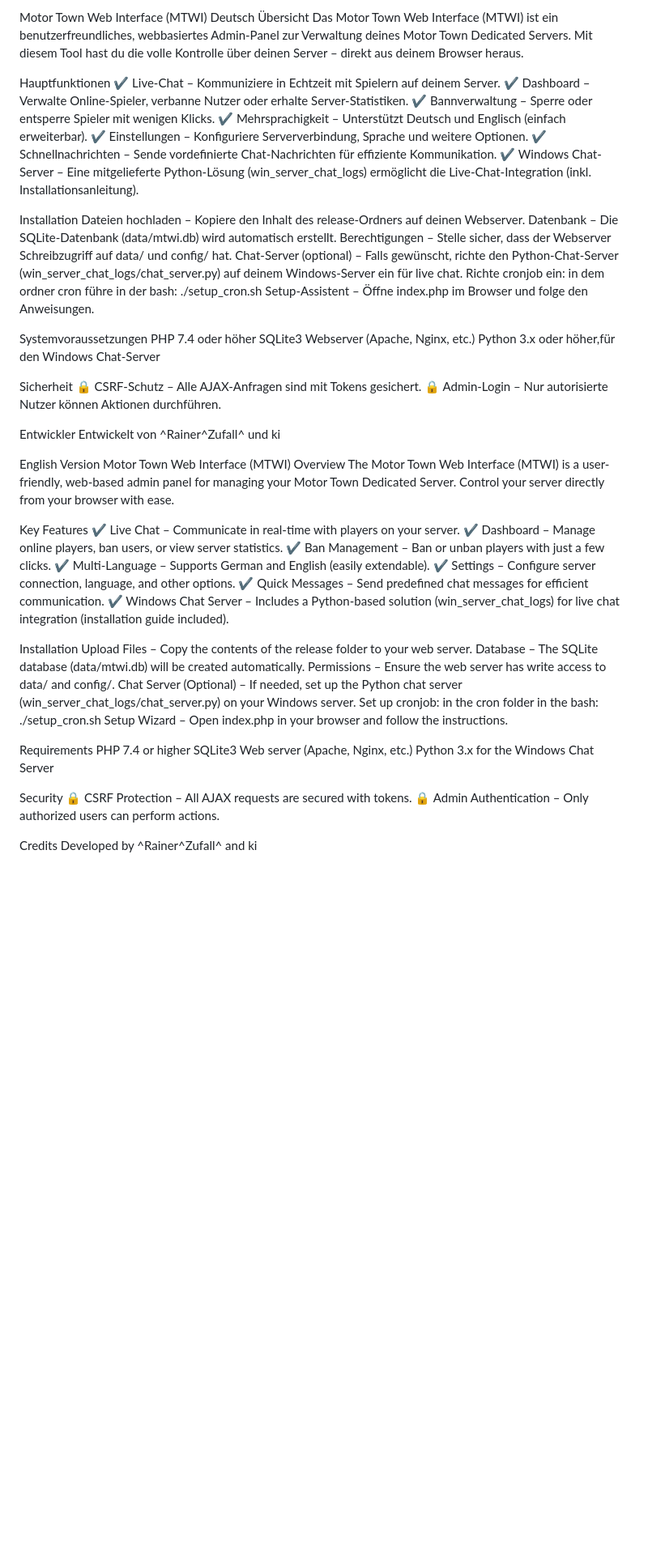
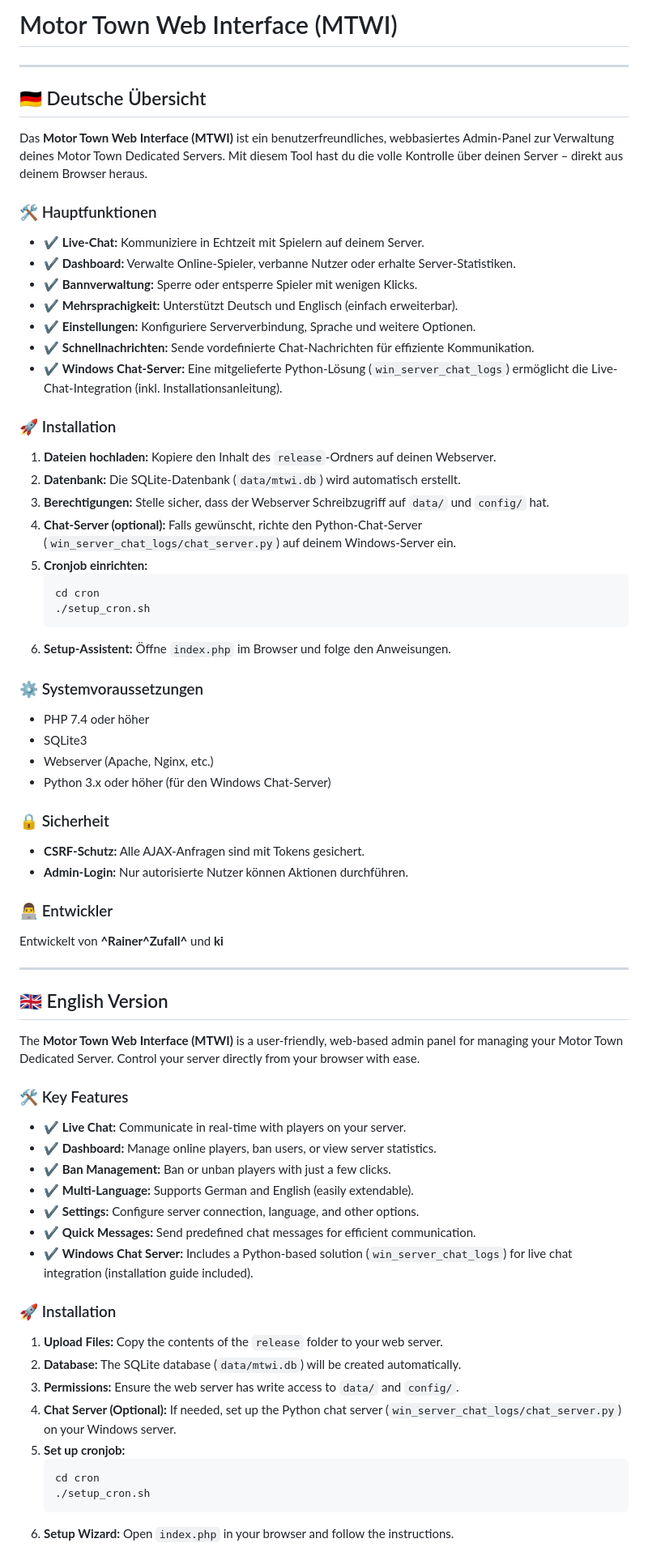
Before and after one commit to heiko1988/mtwi, a Markdown page: README.md, the part around one of its changes. Shown at 81% size. Rendered like a GitHub page; blank space fills up the shorter version.

````diff
--- a/README.md
+++ b/README.md
@@ -1,23 +1,69 @@
-Motor Town Web Interface (MTWI) Deutsch Übersicht Das Motor Town Web Interface (MTWI) ist ein benutzerfreundliches, webbasiertes Admin-Panel zur Verwaltung deines Motor Town Dedicated Servers. Mit diesem Tool hast du die volle Kontrolle über deinen Server – direkt aus deinem Browser heraus.
+# Motor Town Web Interface (MTWI)
 
-Hauptfunktionen ✔ Live-Chat – Kommuniziere in Echtzeit mit Spielern auf deinem Server. ✔ Dashboard – Verwalte Online-Spieler, verbanne Nutzer oder erhalte Server-Statistiken. ✔ Bannverwaltung – Sperre oder entsperre Spieler mit wenigen Klicks. ✔ Mehrsprachigkeit – Unterstützt Deutsch und Englisch (einfach erweiterbar). ✔ Einstellungen – Konfiguriere Serververbindung, Sprache und weitere Optionen. ✔ Schnellnachrichten – Sende vordefinierte Chat-Nachrichten für effiziente Kommunikation. ✔ Windows Chat-Server – Eine mitgelieferte Python-Lösung (win_server_chat_logs) ermöglicht die Live-Chat-Integration (inkl. Installationsanleitung).
+---
 
-Installation Dateien hochladen – Kopiere den Inhalt des release-Ordners auf deinen Webserver. Datenbank – Die SQLite-Datenbank (data/mtwi.db) wird automatisch erstellt. Berechtigungen – Stelle sicher, dass der Webserver Schreibzugriff auf data/ und config/ hat. Chat-Server (optional) – Falls gewünscht, richte den Python-Chat-Server (win_server_chat_logs/chat_server.py) auf deinem Windows-Server ein für live chat. Richte cronjob ein: in dem ordner cron führe in der bash: ./setup_cron.sh Setup-Assistent – Öffne index.php im Browser und folge den Anweisungen.
+## 🇩🇪 Deutsche Übersicht
 
-Systemvoraussetzungen PHP 7.4 oder höher SQLite3 Webserver (Apache, Nginx, etc.) Python 3.x oder höher,für den Windows Chat-Server
+Das **Motor Town Web Interface (MTWI)** ist ein benutzerfreundliches, webbasiertes Admin-Panel zur Verwaltung deines Motor Town Dedicated Servers. Mit diesem Tool hast du die volle Kontrolle über deinen Server – direkt aus deinem Browser heraus.
 
-Sicherheit 🔒 CSRF-Schutz – Alle AJAX-Anfragen sind mit Tokens gesichert. 🔒 Admin-Login – Nur autorisierte Nutzer können Aktionen durchführen.
+### 🛠 Hauptfunktionen
+- ✔ **Live-Chat:** Kommuniziere in Echtzeit mit Spielern auf deinem Server.
+- ✔ **Dashboard:** Verwalte Online-Spieler, verbanne Nutzer oder erhalte Server-Statistiken.
+- ✔ **Bannverwaltung:** Sperre oder entsperre Spieler mit wenigen Klicks.
+- ✔ **Mehrsprachigkeit:** Unterstützt Deutsch und Englisch (einfach erweiterbar).
+- ✔ **Einstellungen:** Konfiguriere Serververbindung, Sprache und weitere Optionen.
+- ✔ **Schnellnachrichten:** Sende vordefinierte Chat-Nachrichten für effiziente Kommunikation.
+- ✔ **Windows Chat-Server:** Eine mitgelieferte Python-Lösung (`win_server_chat_logs`) ermöglicht die Live-Chat-Integration (inkl. Installationsanleitung).
 
-Entwickler Entwickelt von ^Rainer^Zufall^ und ki
+### 🚀 Installation
+1. **Dateien hochladen:** Kopiere den Inhalt des `release`-Ordners auf deinen Webserver.
+2. **Datenbank:** Die SQLite-Datenbank (`data/mtwi.db`) wird automatisch erstellt.
+3. **Berechtigungen:** Stelle sicher, dass der Webserver Schreibzugriff auf `data/` und `config/` hat.
+4. **Chat-Server (optional):** Falls gewünscht, richte den Python-Chat-Server (`win_server_chat_logs/chat_server.py`) auf deinem Windows-Server ein.
+5. **Cronjob einrichten:**
+   ```bash
+   cd cron
+   ./setup_cron.sh
+   ```
+6. **Setup-Assistent:** Öffne `index.php` im Browser und folge den Anweisungen.
 
-English Version Motor Town Web Interface (MTWI) Overview The Motor Town Web Interface (MTWI) is a user-friendly, web-based admin panel for managing your Motor Town Dedicated Server. Control your server directly from your browser with ease.
+### ⚙️ Systemvoraussetzungen
+- PHP 7.4 oder höher
+- SQLite3
+- Webserver (Apache, Nginx, etc.)
+- Python 3.x oder höher (für den Windows Chat-Server)
 
-Key Features ✔ Live Chat – Communicate in real-time with players on your server. ✔ Dashboard – Manage online players, ban users, or view server statistics. ✔ Ban Management – Ban or unban players with just a few clicks. ✔ Multi-Language – Supports German and English (easily extendable). ✔ Settings – Configure server connection, language, and other options. ✔ Quick Messages – Send predefined chat messages for efficient communication. ✔ Windows Chat Server – Includes a Python-based solution (win_server_chat_logs) for live chat integration (installation guide included).
+### 🔒 Sicherheit
+- **CSRF-Schutz:** Alle AJAX-Anfragen sind mit Tokens gesichert.
+- **Admin-Login:** Nur autorisierte Nutzer können Aktionen durchführen.
 
-Installation Upload Files – Copy the contents of the release folder to your web server. Database – The SQLite database (data/mtwi.db) will be created automatically. Permissions – Ensure the web server has write access to data/ and config/. Chat Server (Optional) – If needed, set up the Python chat server (win_server_chat_logs/chat_server.py) on your Windows server. Set up cronjob: in the cron folder in the bash: ./setup_cron.sh Setup Wizard – Open index.php in your browser and follow the instructions.
+### 👨‍💻 Entwickler
+Entwickelt von **^Rainer^Zufall^** und **ki**
 
-Requirements PHP 7.4 or higher SQLite3 Web server (Apache, Nginx, etc.) Python 3.x for the Windows Chat Server
+---
 
-Security 🔒 CSRF Protection – All AJAX requests are secured with tokens. 🔒 Admin Authentication – Only authorized users can perform actions.
+## 🇬🇧 English Version
 
-Credits Developed by ^Rainer^Zufall^ and ki
+The **Motor Town Web Interface (MTWI)** is a user-friendly, web-based admin panel for managing your Motor Town Dedicated Server. Control your server directly from your browser with ease.
+
+### 🛠 Key Features
+- ✔ **Live Chat:** Communicate in real-time with players on your server.
+- ✔ **Dashboard:** Manage online players, ban users, or view server statistics.
+- ✔ **Ban Management:** Ban or unban players with just a few clicks.
+- ✔ **Multi-Language:** Supports German and English (easily extendable).
+- ✔ **Settings:** Configure server connection, language, and other options.
+- ✔ **Quick Messages:** Send predefined chat messages for efficient communication.
+- ✔ **Windows Chat Server:** Includes a Python-based solution (`win_server_chat_logs`) for live chat integration (installation guide included).
+
+### 🚀 Installation
+1. **Upload Files:** Copy the contents of the `release` folder to your web server.
+2. **Database:** The SQLite database (`data/mtwi.db`) will be created automatically.
+3. **Permissions:** Ensure the web server has write access to `data/` and `config/`.
+4. **Chat Server (Optional):** If needed, set up the Python chat server (`win_server_chat_logs/chat_server.py`) on your Windows server.
+5. **Set up cronjob:**
+   ```bash
+   cd cron
+   ./setup_cron.sh
+   ```
+6. **Setup Wizard:** Open `index.php` in your browser and follow the instructions.
+
````
Also changed, not shown: other parts of README.md (+12 -0 lines).
